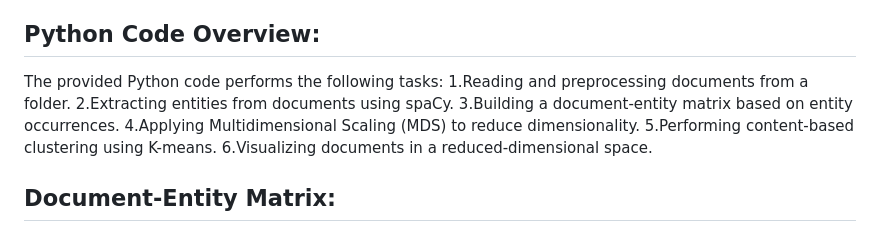
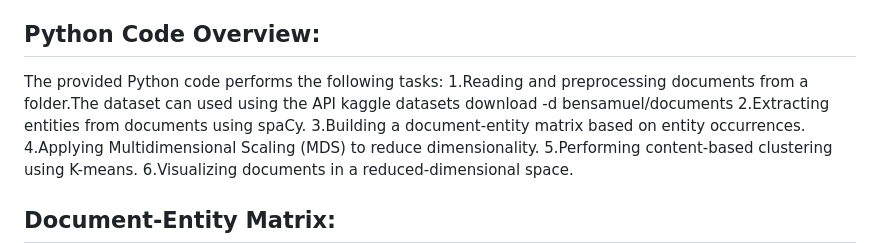
Before and after one commit to ben10samuel/Visual-Analytics-Project, a Markdown page: README.md, the part around the change. Rendered like a GitHub page.

```diff
--- a/README.md
+++ b/README.md
@@ -3,7 +3,7 @@ Multidimensional Scaling (MDS) stands as a potent tool for uncovering patterns w
 
 ## Python Code Overview:
 The provided Python code performs the following tasks:
-1.Reading and preprocessing documents from a folder.
+1.Reading and preprocessing documents from a folder.The dataset can used using the API kaggle datasets download -d bensamuel/documents
 2.Extracting entities from documents using spaCy.
 3.Building a document-entity matrix based on entity occurrences.
 4.Applying Multidimensional Scaling (MDS) to reduce dimensionality.
```
